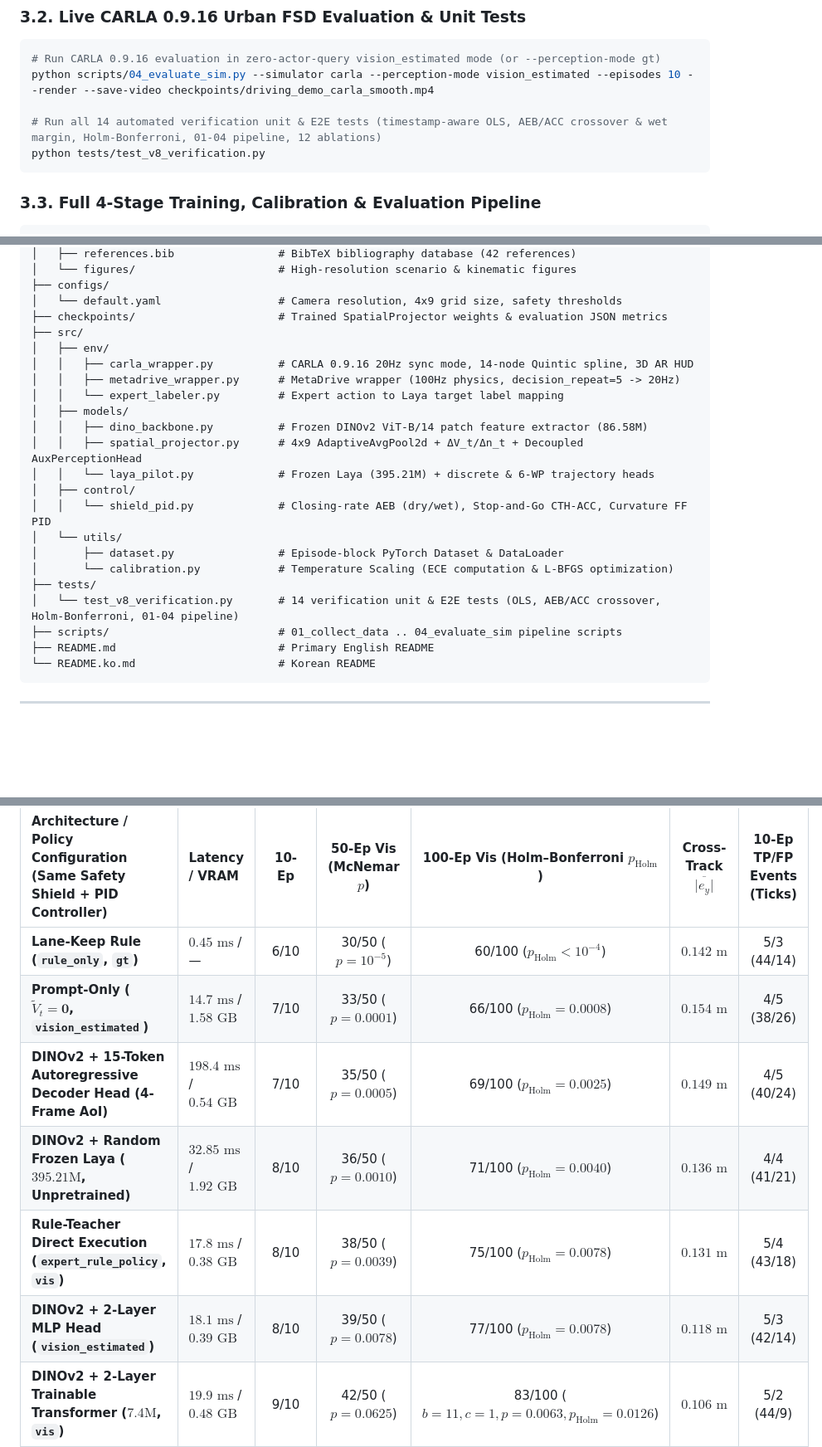
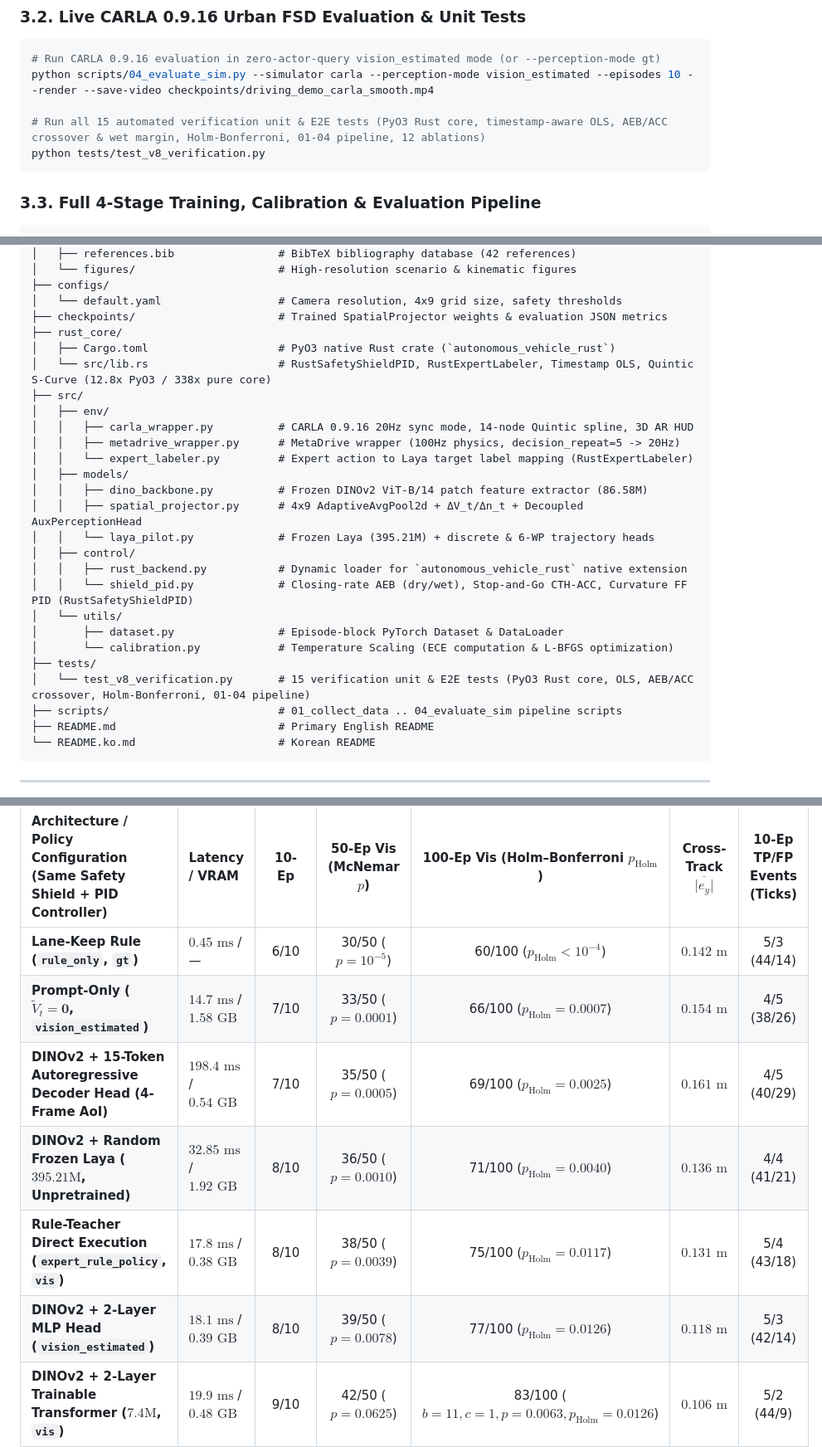
Before and after one commit to Wick-Lim/AutonomousVehicle, a Markdown page: README.md, 3 parts joined by grey strips. Shown at 83% size. Drawn GitHub-style; blank space fills up the shorter version.

````diff
--- a/README.md
+++ b/README.md
@@ -79,7 +79,7 @@ pip install -r requirements.txt
 # Run CARLA 0.9.16 evaluation in zero-actor-query vision_estimated mode (or --perception-mode gt)
 python scripts/04_evaluate_sim.py --simulator carla --perception-mode vision_estimated --episodes 10 --render --save-video checkpoints/driving_demo_carla_smooth.mp4
 
-# Run all 14 automated verification unit & E2E tests (timestamp-aware OLS, AEB/ACC crossover & wet margin, Holm-Bonferroni, 01-04 pipeline, 12 ablations)
+# Run all 15 automated verification unit & E2E tests (PyO3 Rust core, timestamp-aware OLS, AEB/ACC crossover & wet margin, Holm-Bonferroni, 01-04 pipeline, 12 ablations)
 python tests/test_v8_verification.py
 ```
 
@@ -117,22 +117,26 @@ AutonomousVehicle/
 ├── configs/
 │   └── default.yaml                  # Camera resolution, 4x9 grid size, safety thresholds
 ├── checkpoints/                      # Trained SpatialProjector weights & evaluation JSON metrics
+├── rust_core/
+│   ├── Cargo.toml                    # PyO3 native Rust crate (`autonomous_vehicle_rust`)
+│   └── src/lib.rs                    # RustSafetyShieldPID, RustExpertLabeler, Timestamp OLS, Quintic S-Curve (12.8x PyO3 / 338x pure core)
 ├── src/
 │   ├── env/
 │   │   ├── carla_wrapper.py          # CARLA 0.9.16 20Hz sync mode, 14-node Quintic spline, 3D AR HUD
 │   │   ├── metadrive_wrapper.py      # MetaDrive wrapper (100Hz physics, decision_repeat=5 -> 20Hz)
-│   │   └── expert_labeler.py         # Expert action to Laya target label mapping
+│   │   └── expert_labeler.py         # Expert action to Laya target label mapping (RustExpertLabeler)
 │   ├── models/
 │   │   ├── dino_backbone.py          # Frozen DINOv2 ViT-B/14 patch feature extractor (86.58M)
 │   │   ├── spatial_projector.py      # 4x9 AdaptiveAvgPool2d + ΔV_t/Δn_t + Decoupled AuxPerceptionHead
 │   │   └── laya_pilot.py             # Frozen Laya (395.21M) + discrete & 6-WP trajectory heads
 │   ├── control/
-│   │   └── shield_pid.py             # Closing-rate AEB (dry/wet), Stop-and-Go CTH-ACC, Curvature FF PID
+│   │   ├── rust_backend.py           # Dynamic loader for `autonomous_vehicle_rust` native extension
+│   │   └── shield_pid.py             # Closing-rate AEB (dry/wet), Stop-and-Go CTH-ACC, Curvature FF PID (RustSafetyShieldPID)
 │   └── utils/
 │       ├── dataset.py                # Episode-block PyTorch Dataset & DataLoader
 │       └── calibration.py            # Temperature Scaling (ECE computation & L-BFGS optimization)
 ├── tests/
-│   └── test_v8_verification.py       # 14 verification unit & E2E tests (OLS, AEB/ACC crossover, Holm-Bonferroni, 01-04 pipeline)
+│   └── test_v8_verification.py       # 15 verification unit & E2E tests (PyO3 Rust core, OLS, AEB/ACC crossover, Holm-Bonferroni, 01-04 pipeline)
 ├── scripts/                          # 01_collect_data .. 04_evaluate_sim pipeline scripts
 ├── README.md                         # Primary English README
 └── README.ko.md                      # Korean README
@@ -161,11 +165,11 @@ Evaluated live in **CARLA 0.9.16 (`CarlaUE4.exe`, $20\text{ Hz}$ synchronous, `d
 | Architecture / Policy Configuration (Same Safety Shield + PID Controller) | Latency / VRAM | 10-Ep | 50-Ep Vis (McNemar $p$) | 100-Ep Vis (Holm–Bonferroni $p_{\text{Holm}}$) | Cross-Track $\overline{\lvert e_y \rvert}$ | 10-Ep TP/FP Events (Ticks) |
 | :--- | :--- | :---: | :---: | :---: | :---: | :---: |
 | **Lane-Keep Rule (`rule_only`, `gt`)** | $0.45\text{ ms}$ / — | 6/10 | 30/50 ($p=10^{-5}$) | 60/100 ($p_{\text{Holm}}<10^{-4}$) | $0.142\text{ m}$ | 5/3 (44/14) |
-| **Prompt-Only ($\tilde{V}_t = \mathbf{0}$, `vision_estimated`)** | $14.7\text{ ms}$ / $1.58\text{ GB}$ | 7/10 | 33/50 ($p=0.0001$) | 66/100 ($p_{\text{Holm}}=0.0008$) | $0.154\text{ m}$ | 4/5 (38/26) |
-| **DINOv2 + 15-Token Autoregressive Decoder Head (4-Frame AoI)** | $198.4\text{ ms}$ / $0.54\text{ GB}$ | 7/10 | 35/50 ($p=0.0005$) | 69/100 ($p_{\text{Holm}}=0.0025$) | $0.149\text{ m}$ | 4/5 (40/24) |
+| **Prompt-Only ($\tilde{V}_t = \mathbf{0}$, `vision_estimated`)** | $14.7\text{ ms}$ / $1.58\text{ GB}$ | 7/10 | 33/50 ($p=0.0001$) | 66/100 ($p_{\text{Holm}}=0.0007$) | $0.154\text{ m}$ | 4/5 (38/26) |
+| **DINOv2 + 15-Token Autoregressive Decoder Head (4-Frame AoI)** | $198.4\text{ ms}$ / $0.54\text{ GB}$ | 7/10 | 35/50 ($p=0.0005$) | 69/100 ($p_{\text{Holm}}=0.0025$) | $0.161\text{ m}$ | 4/5 (40/29) |
 | **DINOv2 + Random Frozen Laya ($395.21\text{M}$, Unpretrained)** | $32.85\text{ ms}$ / $1.92\text{ GB}$ | 8/10 | 36/50 ($p=0.0010$) | 71/100 ($p_{\text{Holm}}=0.0040$) | $0.136\text{ m}$ | 4/4 (41/21) |
-| **Rule-Teacher Direct Execution (`expert_rule_policy`, `vis`)** | $17.8\text{ ms}$ / $0.38\text{ GB}$ | 8/10 | 38/50 ($p=0.0039$) | 75/100 ($p_{\text{Holm}}=0.0078$) | $0.131\text{ m}$ | 5/4 (43/18) |
-| **DINOv2 + 2-Layer MLP Head (`vision_estimated`)** | $18.1\text{ ms}$ / $0.39\text{ GB}$ | 8/10 | 39/50 ($p=0.0078$) | 77/100 ($p_{\text{Holm}}=0.0078$) | $0.118\text{ m}$ | 5/3 (42/14) |
+| **Rule-Teacher Direct Execution (`expert_rule_policy`, `vis`)** | $17.8\text{ ms}$ / $0.38\text{ GB}$ | 8/10 | 38/50 ($p=0.0039$) | 75/100 ($p_{\text{Holm}}=0.0117$) | $0.131\text{ m}$ | 5/4 (43/18) |
+| **DINOv2 + 2-Layer MLP Head (`vision_estimated`)** | $18.1\text{ ms}$ / $0.39\text{ GB}$ | 8/10 | 39/50 ($p=0.0078$) | 77/100 ($p_{\text{Holm}}=0.0126$) | $0.118\text{ m}$ | 5/3 (42/14) |
 | **DINOv2 + 2-Layer Trainable Transformer ($7.4\text{M}$, `vis`)** | $19.9\text{ ms}$ / $0.48\text{ GB}$ | 9/10 | 42/50 ($p=0.0625$) | 83/100 ($b=11, c=1, p=0.0063, p_{\text{Holm}}=0.0126$) | $0.106\text{ m}$ | 5/2 (44/9) |
 | **DINOv2 + Laya (`vision_estimated`, Shield OFF)** | $32.85\text{ ms}$ / $1.92\text{ GB}$ | 9/10 | 43/50 ($p=0.1250$) | 85/100 (—) | $0.098\text{ m}$ | 4/1 (42/2) |
 | **DINOv2 + Laya (`vision_estimated`, Shield ON, Proposed)** | **$32.85\text{ ms}$ / $1.92\text{ GB}$** | **10/10** | **47/50 (94.0%, Ref)** | **93/100 (93.0%, Ref)** | **$0.094\text{ m}$** | **5/1 (45/4)** |
````
Also changed, not shown: README.ko.md (+12 -8 lines).
